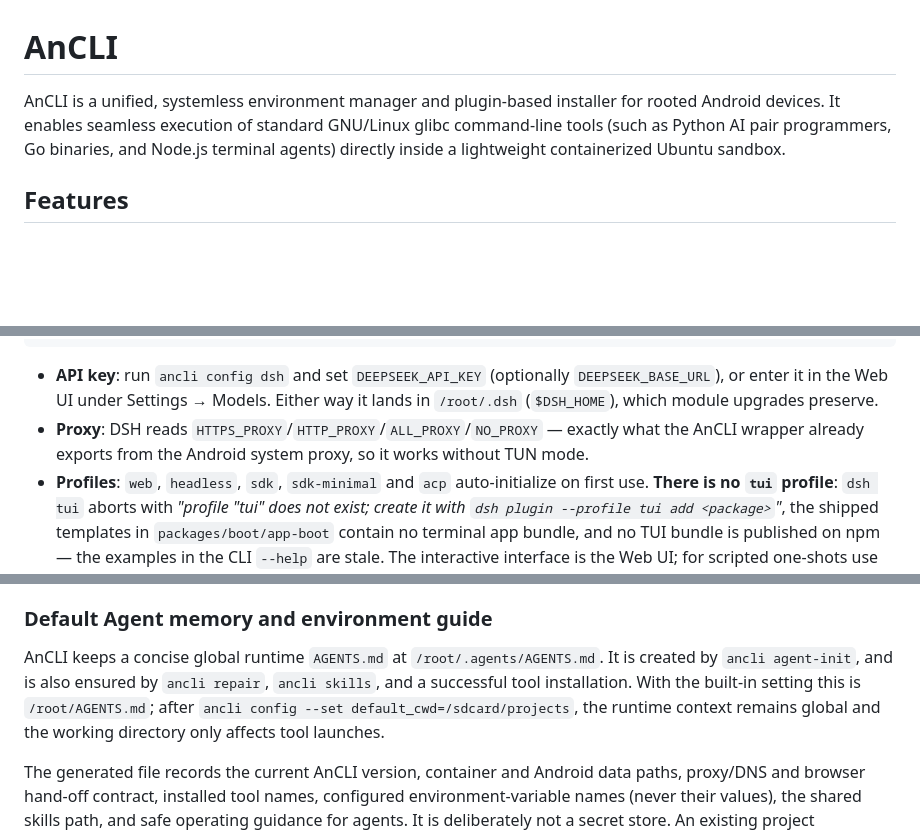
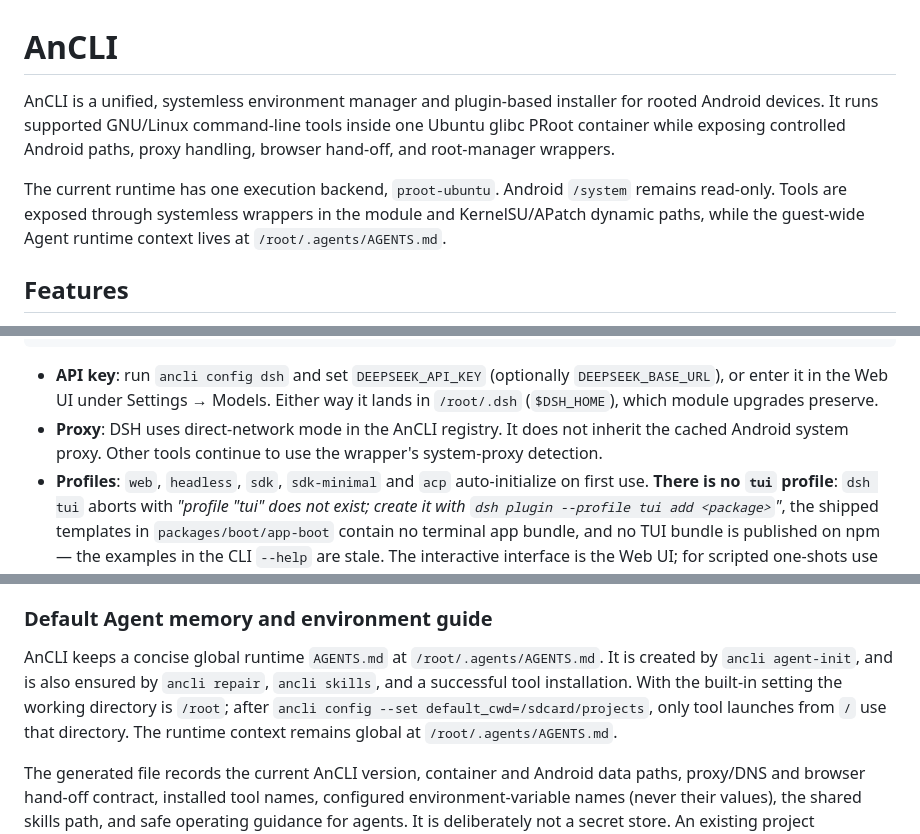
Before and after one commit to AHLLX/AnCLI-Android, a Markdown page: README.md, 3 parts joined by grey strips. Drawn GitHub-style; blank space fills up the shorter version.

Commit message:
docs: refresh v1.2.5 project guidance

```diff
--- a/README.md
+++ b/README.md
@@ -1,6 +1,8 @@
 # AnCLI
 
-AnCLI is a unified, systemless environment manager and plugin-based installer for rooted Android devices. It enables seamless execution of standard GNU/Linux glibc command-line tools (such as Python AI pair programmers, Go binaries, and Node.js terminal agents) directly inside a lightweight containerized Ubuntu sandbox.
+AnCLI is a unified, systemless environment manager and plugin-based installer for rooted Android devices. It runs supported GNU/Linux command-line tools inside one Ubuntu glibc PRoot container while exposing controlled Android paths, proxy handling, browser hand-off, and root-manager wrappers.
+
+The current runtime has one execution backend, `proot-ubuntu`. Android `/system` remains read-only. Tools are exposed through systemless wrappers in the module and KernelSU/APatch dynamic paths, while the guest-wide Agent runtime context lives at `/root/.agents/AGENTS.md`.
 
 ## Features
 
@@ -49,8 +56,8 @@ dsh headless "summarize this repo"   # one-shot task, prints the answer and exit
 - **API key**: run `ancli config dsh` and set `DEEPSEEK_API_KEY` (optionally `DEEPSEEK_BASE_URL`),
   or enter it in the Web UI under Settings → Models. Either way it lands in `/root/.dsh`
   (`$DSH_HOME`), which module upgrades preserve.
-- **Proxy**: DSH reads `HTTPS_PROXY`/`HTTP_PROXY`/`ALL_PROXY`/`NO_PROXY` — exactly what the AnCLI
-  wrapper already exports from the Android system proxy, so it works without TUN mode.
+- **Proxy**: DSH uses direct-network mode in the AnCLI registry. It does not inherit the cached
+  Android system proxy. Other tools continue to use the wrapper's system-proxy detection.
 - **Profiles**: `web`, `headless`, `sdk`, `sdk-minimal` and `acp` auto-initialize on first use.
   **There is no `tui` profile**: `dsh tui` aborts with *"profile \"tui\" does not exist; create it with
   `dsh plugin --profile tui add <package>`"*, the shipped templates in `packages/boot/app-boot`
@@ -246,9 +254,9 @@ rejects it with a hint.
 
 AnCLI keeps a concise global runtime `AGENTS.md` at `/root/.agents/AGENTS.md`. It is created by
 `ancli agent-init`, and is also ensured by `ancli repair`, `ancli skills`, and a successful tool
-installation. With the built-in setting this is `/root/AGENTS.md`; after
-`ancli config --set default_cwd=/sdcard/projects`, the runtime context remains global and the
-working directory only affects tool launches.
+installation. With the built-in setting the working directory is `/root`; after
+`ancli config --set default_cwd=/sdcard/projects`, only tool launches from `/` use that directory.
+The runtime context remains global at `/root/.agents/AGENTS.md`.
 
 The generated file records the current AnCLI version, container and Android data paths, proxy/DNS
 and browser hand-off contract, installed tool names, configured environment-variable names (never
```
Also changed, not shown: other parts of README.md (+8 -2 lines), README.zh.md (+15 -8 lines).
